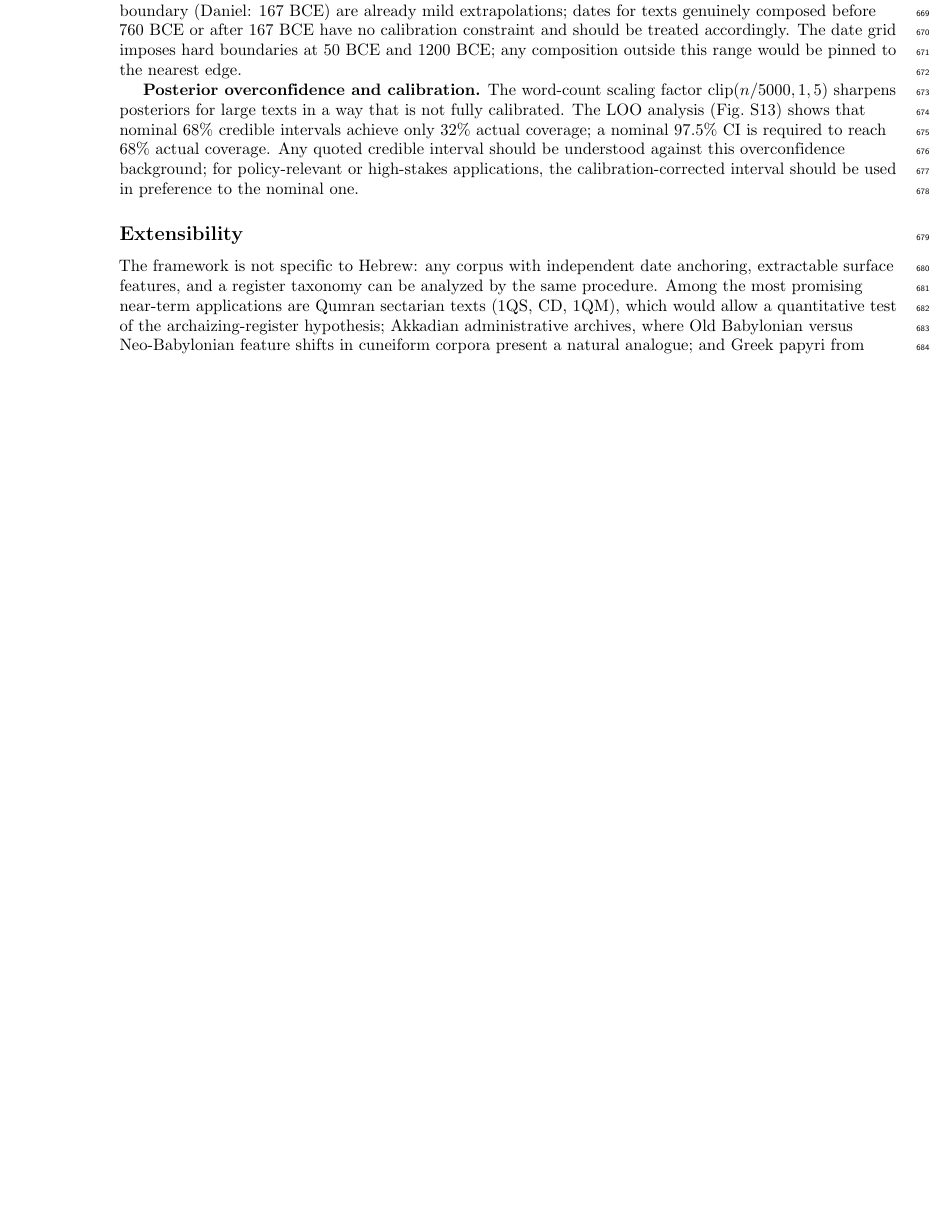
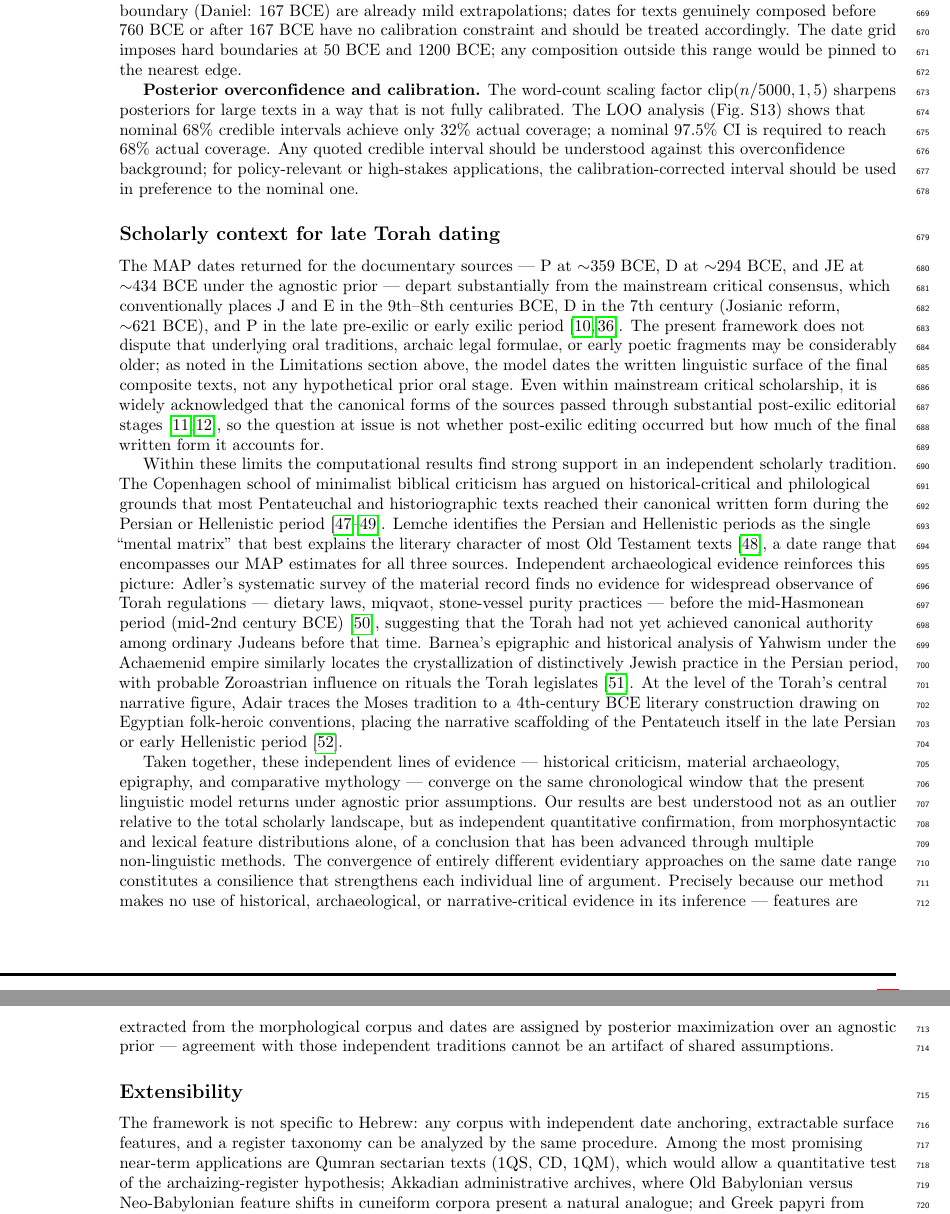
Before and after one commit to adairaar/diachronic-hebrew, a LaTeX document (methods_paper/main.tex): part of page 18 of 46 before the commit and two parts of pages 18 and 19 of 47 after it, the two joined at a grey line, cut so that both start at the same text, the shorter picture padded with empty space. Compiled offline with pdfLaTeX.

Commit message:
Add scholarly context section and 6 new citations
- New Discussion subsection: 'Scholarly context for late Torah dating'
- Frames late-dating results as consilient with Copenhagen school
  (Thompson 1999, Lemche 2008, Davies 1992), Adler 2022 archaeological
  evidence, Barnea 2026 Achaemenid epigraphy, and Adair 2025 SJOT
- Baden 2012 (already in bib) cited for mainstream DH consensus
- Three paragraphs: mainstream context, independent corroboration,
  consilience argument (method independence = no shared assumptions)

```diff
--- a/methods_paper/main.tex
+++ b/methods_paper/main.tex
@@ -1515,6 +1515,65 @@ overconfidence background; for policy-relevant or high-stakes applications,
 the calibration-corrected interval should be used in preference to the
 nominal one.
 
+\subsection*{Scholarly context for late Torah dating}
+
+The MAP dates returned for the documentary sources ---
+P at $\sim$359~BCE, D at $\sim$294~BCE, and JE at $\sim$434~BCE under the
+agnostic prior --- depart substantially from the mainstream critical
+consensus, which conventionally places J and E in the 9th--8th
+centuries~BCE, D in the 7th century (Josianic reform, $\sim$621~BCE), and
+P in the late pre-exilic or early exilic
+period~\cite{Wellhausen1885,Baden2012}.  The present framework does not
+dispute that underlying oral traditions, archaic legal formulae, or early
+poetic fragments may be considerably older; as noted in the Limitations
+section above, the model dates the written linguistic surface of the final
+composite texts, not any hypothetical prior oral stage.  Even within
+mainstream critical scholarship, it is widely acknowledged that the
+canonical forms of the sources passed through substantial post-exilic
+editorial stages~\cite{CarrFormation2011,Romer2005}, so the question at
+issue is not whether post-exilic editing occurred but how much of the
+final written form it accounts for.
+
+Within these limits the computational results find strong support in an
+independent scholarly tradition.  The Copenhagen school of minimalist
+biblical criticism has argued on historical-critical and philological
+grounds that most Pentateuchal and historiographic texts reached their
+canonical written form during the Persian or Hellenistic
+period~\cite{Thompson1999,Lemche2008,Davies1992}.  Lemche identifies the
+Persian and Hellenistic periods as the single ``mental matrix'' that best
+explains the literary character of most Old Testament
+texts~\cite{Lemche2008}, a date range that encompasses our MAP estimates
+for all three sources.  Independent archaeological evidence reinforces
+this picture: Adler's systematic survey of the material record finds no
+evidence for widespread observance of Torah regulations --- dietary laws,
+miqvaot, stone-vessel purity practices --- before the mid-Hasmonean period
+(mid-2nd century~BCE)~\cite{Adler2022}, suggesting that the Torah had not
+yet achieved canonical authority among ordinary Judeans before that time.
+Barnea's epigraphic and historical analysis of Yahwism under the
+Achaemenid empire similarly locates the crystallization of distinctively
+Jewish practice in the Persian period, with probable Zoroastrian influence
+on rituals the Torah legislates~\cite{Barnea2026}.  At the level of the
+Torah's central narrative figure, Adair traces the Moses tradition to a
+4th-century~BCE literary construction drawing on Egyptian folk-heroic
+conventions, placing the narrative scaffolding of the Pentateuch itself in
+the late Persian or early Hellenistic period~\cite{Adair2025}.
+
+Taken together, these independent lines of evidence --- historical
+criticism, material archaeology, epigraphy, and comparative mythology ---
+converge on the same chronological window that the present linguistic model
+returns under agnostic prior assumptions.  Our results are best understood
+not as an outlier relative to the total scholarly landscape, but as
+independent quantitative confirmation, from morphosyntactic and lexical
+feature distributions alone, of a conclusion that has been advanced through
+multiple non-linguistic methods.  The convergence of entirely different
+evidentiary approaches on the same date range constitutes a consilience
+that strengthens each individual line of argument.  Precisely because our
+method makes no use of historical, archaeological, or narrative-critical
+evidence in its inference --- features are extracted from the morphological
+corpus and dates are assigned by posterior maximization over an agnostic
+prior --- agreement with those independent traditions cannot be an artifact
+of shared assumptions.
+
 \subsection*{Extensibility}
 
 The framework is not specific to Hebrew: any corpus with independent date
```
Also changed, not shown: methods_paper/references.bib (+61 -0 lines), methods_paper/main.pdf.
